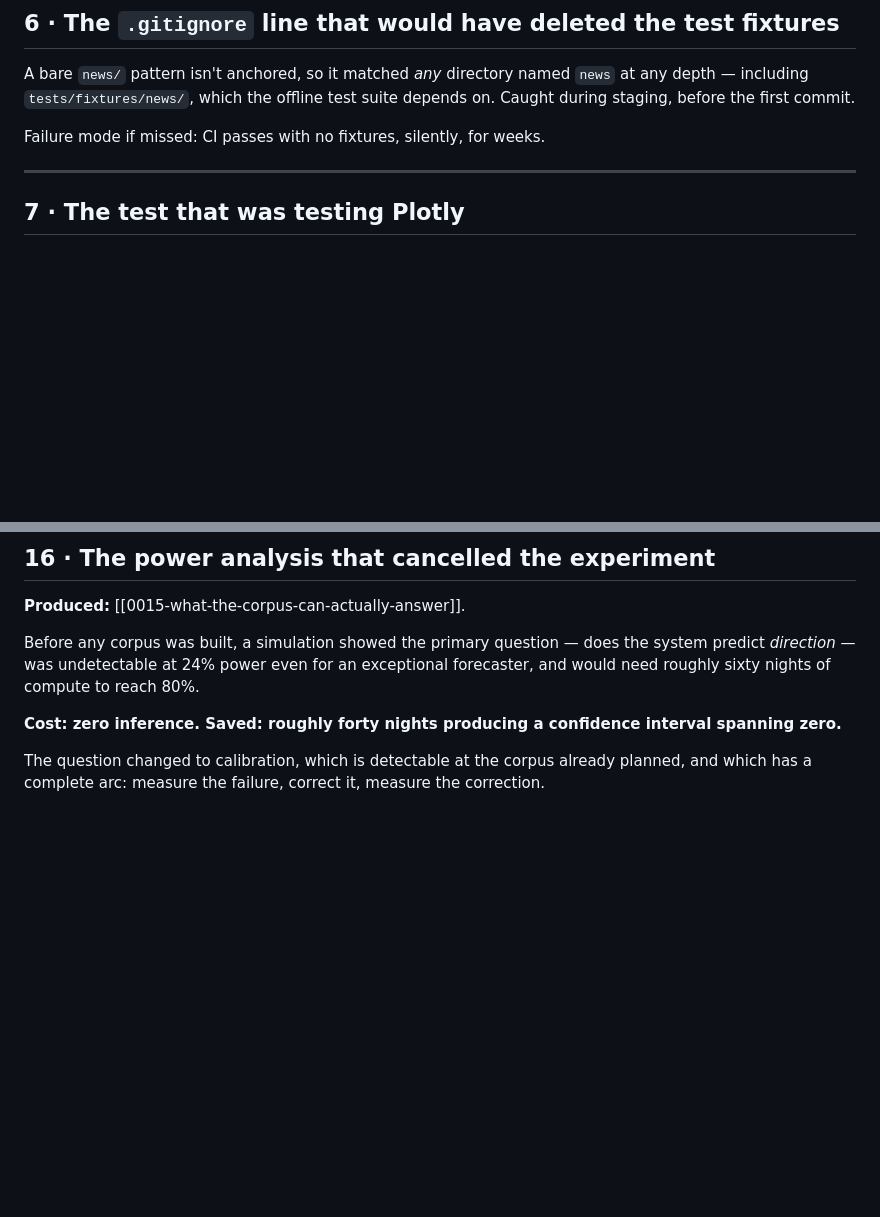
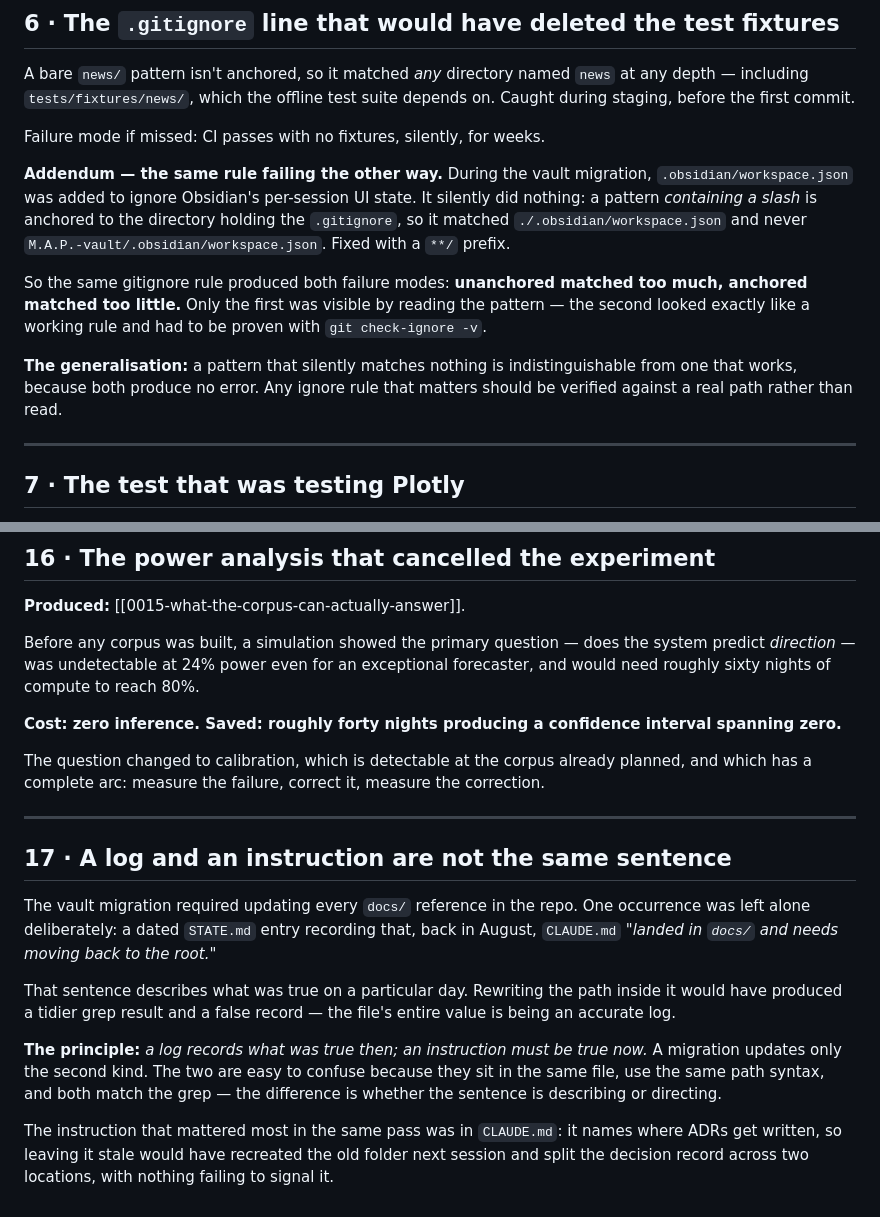
Before and after one commit to kamil-shirinov/M.A.P., a Markdown page: M.A.P.-vault/Findings & Incidents.md, 2 parts joined by grey strips. Rendered like a GitHub page; blank space fills up the shorter version.

```diff
--- a/M.A.P.-vault/Findings & Incidents.md
+++ b/M.A.P.-vault/Findings & Incidents.md
@@ -98,6 +98,19 @@ A bare `news/` pattern isn't anchored, so it matched *any* directory named `news
 `tests/fixtures/news/`, which the offline test suite depends on. Caught during staging, before the first commit.
 
 Failure mode if missed: CI passes with no fixtures, silently, for weeks.
+
+**Addendum — the same rule failing the other way.** During the vault migration, `.obsidian/workspace.json`
+was added to ignore Obsidian's per-session UI state. It silently did nothing: a pattern *containing a slash*
+is anchored to the directory holding the `.gitignore`, so it matched `./.obsidian/workspace.json` and never
+`M.A.P.-vault/.obsidian/workspace.json`. Fixed with a `**/` prefix.
+
+So the same gitignore rule produced both failure modes: **unanchored matched too much, anchored matched too
+little.** Only the first was visible by reading the pattern — the second looked exactly like a working rule
+and had to be proven with `git check-ignore -v`.
+
+**The generalisation:** a pattern that silently matches nothing is indistinguishable from one that works,
+because both produce no error. Any ignore rule that matters should be verified against a real path rather
+than read.
 
 ---
 
@@ -230,3 +243,23 @@ to reach 80%.
 
 The question changed to calibration, which is detectable at the corpus already planned, and which has a complete
 arc: measure the failure, correct it, measure the correction.
+
+
+---
+
+## 17 · A log and an instruction are not the same sentence
+
+The vault migration required updating every `docs/` reference in the repo. One occurrence was left alone
+deliberately: a dated `STATE.md` entry recording that, back in August, `CLAUDE.md` *"landed in `docs/` and
+needs moving back to the root."*
+
+That sentence describes what was true on a particular day. Rewriting the path inside it would have produced
+a tidier grep result and a false record — the file's entire value is being an accurate log.
+
+**The principle:** *a log records what was true then; an instruction must be true now.* A migration updates
+only the second kind. The two are easy to confuse because they sit in the same file, use the same path
+syntax, and both match the grep — the difference is whether the sentence is describing or directing.
+
+The instruction that mattered most in the same pass was in `CLAUDE.md`: it names where ADRs get written, so
+leaving it stale would have recreated the old folder next session and split the decision record across two
+locations, with nothing failing to signal it.
```
Also changed, not shown: M.A.P.-vault/decisions/0019-corpus-execution-protocol.md (+52 -0 lines).
